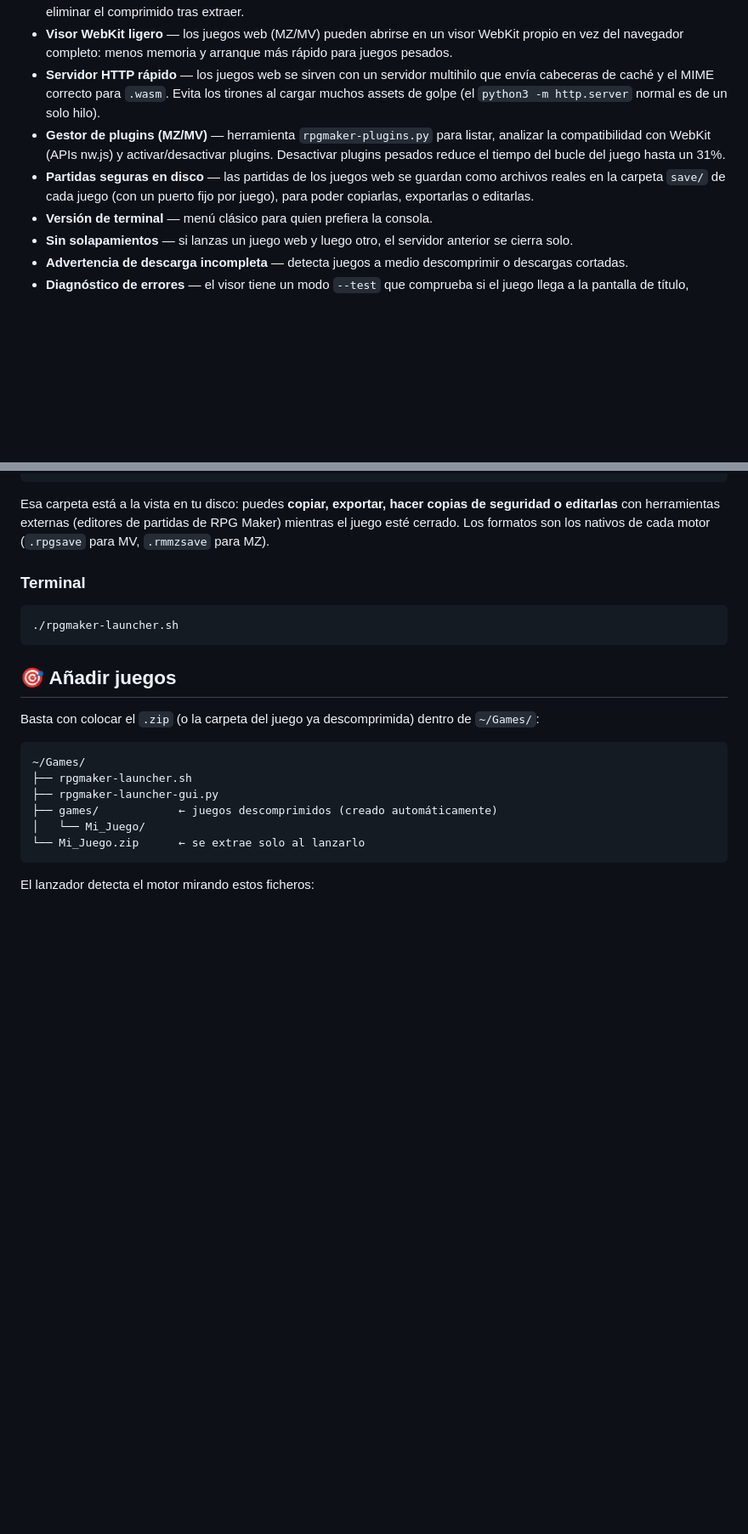
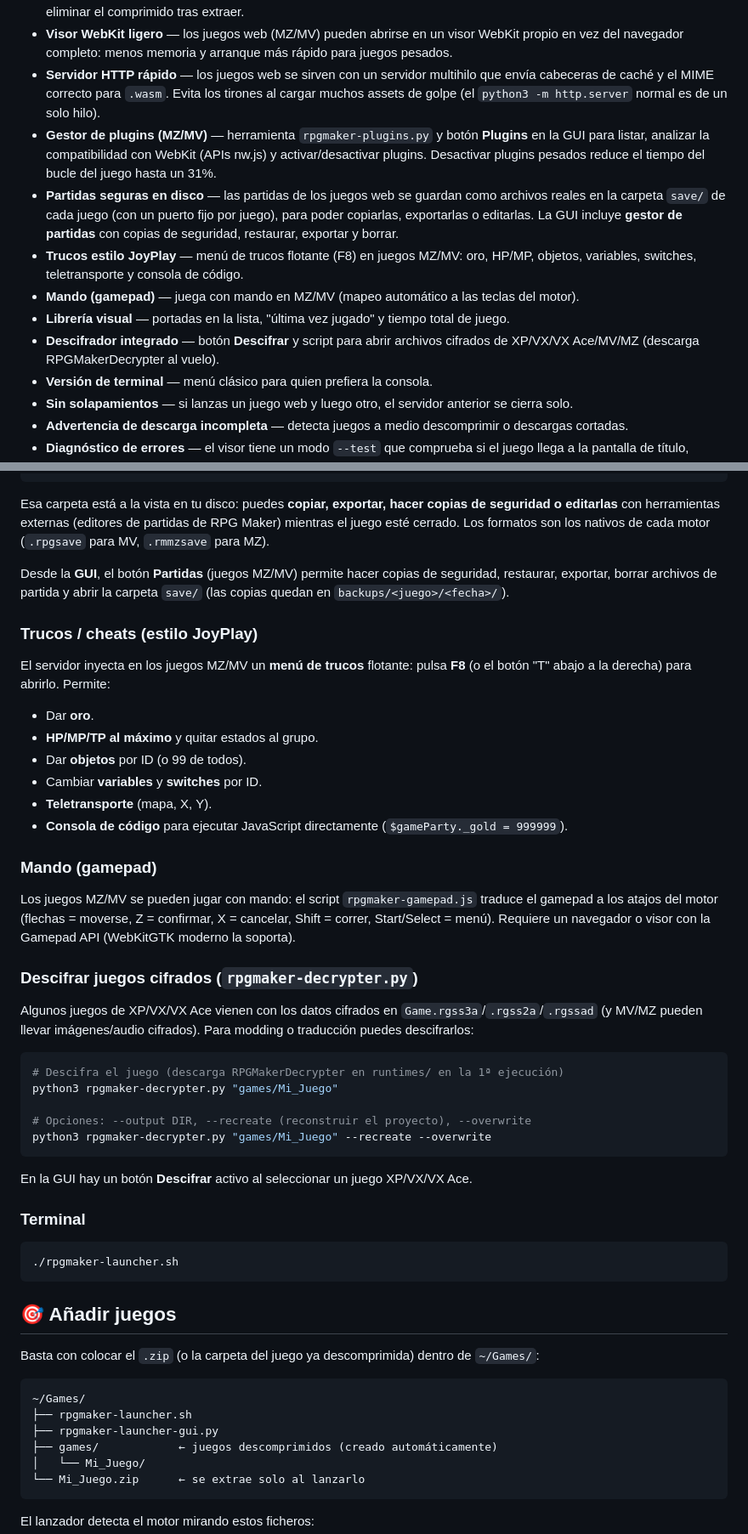
Before and after one commit to AsterrZep/rpgmaker-launcher, a Markdown page: README.md, 2 parts joined by grey strips. Shown at 85% size. Drawn GitHub-style; blank space fills up the shorter version.

Commit message:
README: documentar trucos, gamepad, gestores de GUI, descifrador y atajos del visor

````diff
--- a/README.md
+++ b/README.md
@@ -13,8 +13,12 @@ Lanzador universal de juegos de RPG Maker y Ren'Py para **Chrome OS** (Linux / C
 - **Interfaz gráfica** — ventana sencilla tipo app de Chrome OS, con botón **Detener servidor**, **Borrar .zip** y opción de eliminar el comprimido tras extraer.
 - **Visor WebKit ligero** — los juegos web (MZ/MV) pueden abrirse en un visor WebKit propio en vez del navegador completo: menos memoria y arranque más rápido para juegos pesados.
 - **Servidor HTTP rápido** — los juegos web se sirven con un servidor multihilo que envía cabeceras de caché y el MIME correcto para `.wasm`. Evita los tirones al cargar muchos assets de golpe (el `python3 -m http.server` normal es de un solo hilo).
-- **Gestor de plugins (MZ/MV)** — herramienta `rpgmaker-plugins.py` para listar, analizar la compatibilidad con WebKit (APIs nw.js) y activar/desactivar plugins. Desactivar plugins pesados reduce el tiempo del bucle del juego hasta un 31%.
-- **Partidas seguras en disco** — las partidas de los juegos web se guardan como archivos reales en la carpeta `save/` de cada juego (con un puerto fijo por juego), para poder copiarlas, exportarlas o editarlas.
+- **Gestor de plugins (MZ/MV)** — herramienta `rpgmaker-plugins.py` y botón **Plugins** en la GUI para listar, analizar la compatibilidad con WebKit (APIs nw.js) y activar/desactivar plugins. Desactivar plugins pesados reduce el tiempo del bucle del juego hasta un 31%.
+- **Partidas seguras en disco** — las partidas de los juegos web se guardan como archivos reales en la carpeta `save/` de cada juego (con un puerto fijo por juego), para poder copiarlas, exportarlas o editarlas. La GUI incluye **gestor de partidas** con copias de seguridad, restaurar, exportar y borrar.
+- **Trucos estilo JoyPlay** — menú de trucos flotante (F8) en juegos MZ/MV: oro, HP/MP, objetos, variables, switches, teletransporte y consola de código.
+- **Mando (gamepad)** — juega con mando en MZ/MV (mapeo automático a las teclas del motor).
+- **Librería visual** — portadas en la lista, "última vez jugado" y tiempo total de juego.
+- **Descifrador integrado** — botón **Descifrar** y script para abrir archivos cifrados de XP/VX/VX Ace/MV/MZ (descarga RPGMakerDecrypter al vuelo).
 - **Versión de terminal** — menú clásico para quien prefiera la consola.
 - **Sin solapamientos** — si lanzas un juego web y luego otro, el servidor anterior se cierra solo.
 - **Advertencia de descarga incompleta** — detecta juegos a medio descomprimir o descargas cortadas.
@@ -120,6 +125,37 @@ games/Mi_Juego/www/save/
 ```
 
 Esa carpeta está a la vista en tu disco: puedes **copiar, exportar, hacer copias de seguridad o editarlas** con herramientas externas (editores de partidas de RPG Maker) mientras el juego esté cerrado. Los formatos son los nativos de cada motor (`.rpgsave` para MV, `.rmmzsave` para MZ).
+
+Desde la **GUI**, el botón **Partidas** (juegos MZ/MV) permite hacer copias de seguridad, restaurar, exportar, borrar archivos de partida y abrir la carpeta `save/` (las copias quedan en `backups/<juego>/<fecha>/`).
+
+### Trucos / cheats (estilo JoyPlay)
+
+El servidor inyecta en los juegos MZ/MV un **menú de trucos** flotante: pulsa **F8** (o el botón "T" abajo a la derecha) para abrirlo. Permite:
+
+- Dar **oro**.
+- **HP/MP/TP al máximo** y quitar estados al grupo.
+- Dar **objetos** por ID (o 99 de todos).
+- Cambiar **variables** y **switches** por ID.
+- **Teletransporte** (mapa, X, Y).
+- **Consola de código** para ejecutar JavaScript directamente (`$gameParty._gold = 999999`).
+
+### Mando (gamepad)
+
+Los juegos MZ/MV se pueden jugar con mando: el script `rpgmaker-gamepad.js` traduce el gamepad a los atajos del motor (flechas = moverse, Z = confirmar, X = cancelar, Shift = correr, Start/Select = menú). Requiere un navegador o visor con la Gamepad API (WebKitGTK moderno la soporta).
+
+### Descifrar juegos cifrados (`rpgmaker-decrypter.py`)
+
+Algunos juegos de XP/VX/VX Ace vienen con los datos cifrados en `Game.rgss3a`/`.rgss2a`/`.rgssad` (y MV/MZ pueden llevar imágenes/audio cifrados). Para modding o traducción puedes descifrarlos:
+
+```bash
+# Descifra el juego (descarga RPGMakerDecrypter en runtimes/ en la 1ª ejecución)
+python3 rpgmaker-decrypter.py "games/Mi_Juego"
+
+# Opciones: --output DIR, --recreate (reconstruir el proyecto), --overwrite
+python3 rpgmaker-decrypter.py "games/Mi_Juego" --recreate --overwrite
+```
+
+En la GUI hay un botón **Descifrar** activo al seleccionar un juego XP/VX/VX Ace.
 
 ### Terminal
 
````
Also changed, not shown: other parts of README.md (+3 -2 lines).
